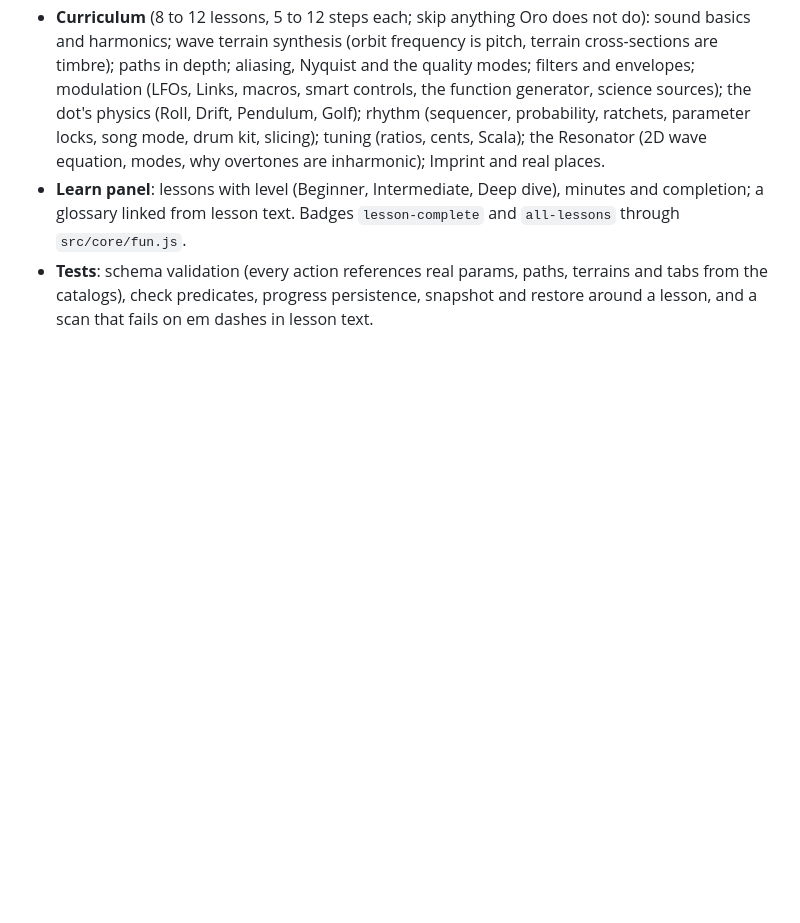
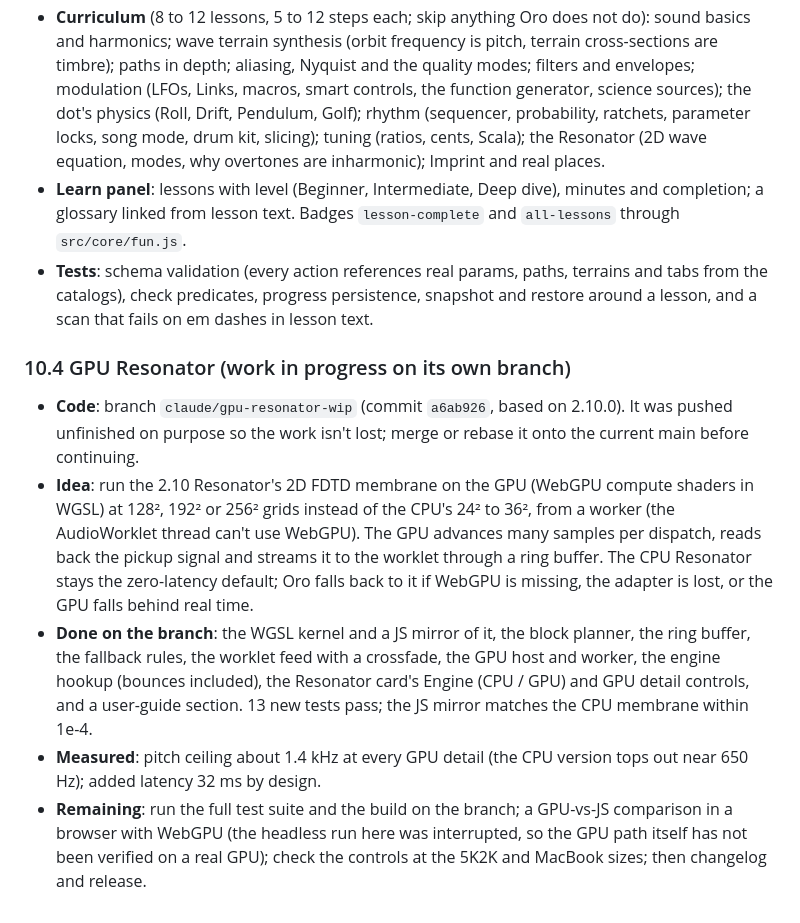
Before and after one commit to ChaseHendrick/Oro, a Markdown page: docs/HANDOFF.md, the part around the change. Rendered like a GitHub page; blank space fills up the shorter version.

Commit message:
Handoff: GPU Resonator work-in-progress branch
Co-Authored-By: Claude Opus 5.5 <noreply@anthropic.com>
Claude-Session: https://claude.ai/code/session_018E3EejNTsy8VM3FcbbnA4i

```diff
--- a/docs/HANDOFF.md
+++ b/docs/HANDOFF.md
@@ -375,3 +375,26 @@ untested).
 - **Tests**: schema validation (every action references real params, paths, terrains and
   tabs from the catalogs), check predicates, progress persistence, snapshot and restore
   around a lesson, and a scan that fails on em dashes in lesson text.
+
+### 10.4 GPU Resonator (work in progress on its own branch)
+
+- **Code**: branch `claude/gpu-resonator-wip` (commit `a6ab926`, based on 2.10.0). It was
+  pushed unfinished on purpose so the work isn't lost; merge or rebase it onto the current
+  main before continuing.
+- **Idea**: run the 2.10 Resonator's 2D FDTD membrane on the GPU (WebGPU compute shaders in
+  WGSL) at 128², 192² or 256² grids instead of the CPU's 24² to 36², from a worker (the
+  AudioWorklet thread can't use WebGPU). The GPU advances many samples per dispatch, reads
+  back the pickup signal and streams it to the worklet through a ring buffer. The CPU
+  Resonator stays the zero-latency default; Oro falls back to it if WebGPU is missing, the
+  adapter is lost, or the GPU falls behind real time.
+- **Done on the branch**: the WGSL kernel and a JS mirror of it, the block planner, the ring
+  buffer, the fallback rules, the worklet feed with a crossfade, the GPU host and worker,
+  the engine hookup (bounces included), the Resonator card's Engine (CPU / GPU) and GPU
+  detail controls, and a user-guide section. 13 new tests pass; the JS mirror matches the
+  CPU membrane within 1e-4.
+- **Measured**: pitch ceiling about 1.4 kHz at every GPU detail (the CPU version tops out
+  near 650 Hz); added latency 32 ms by design.
+- **Remaining**: run the full test suite and the build on the branch; a GPU-vs-JS
+  comparison in a browser with WebGPU (the headless run here was interrupted, so the GPU
+  path itself has not been verified on a real GPU); check the controls at the 5K2K and
+  MacBook sizes; then changelog and release.
```
